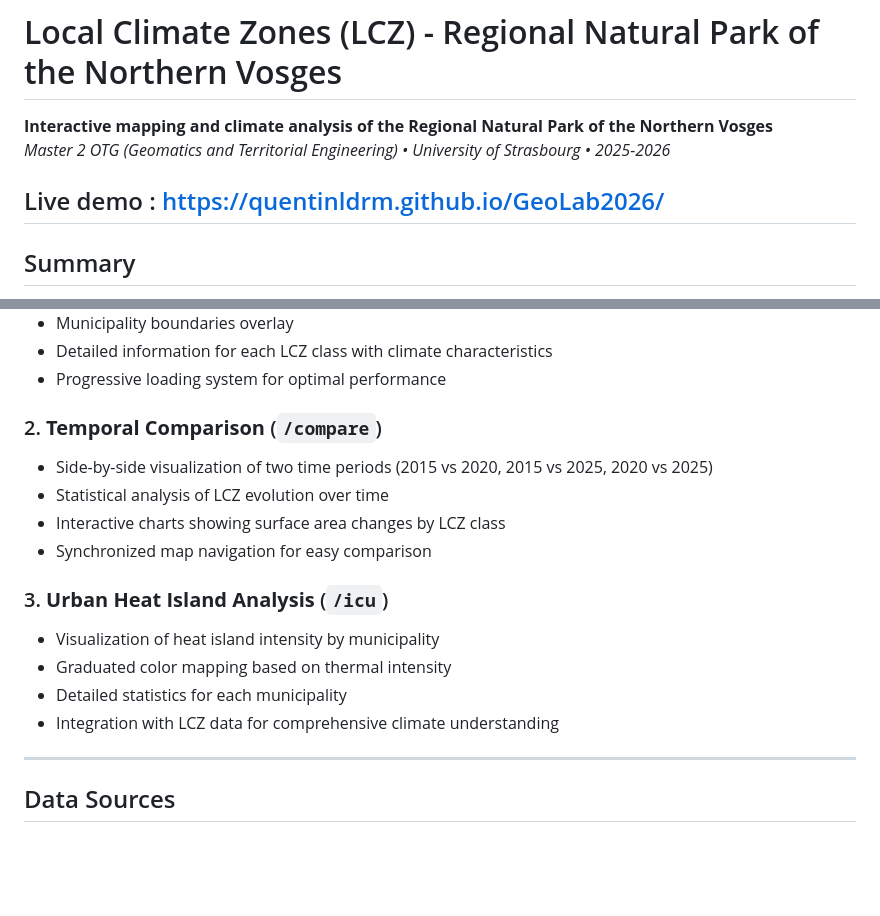
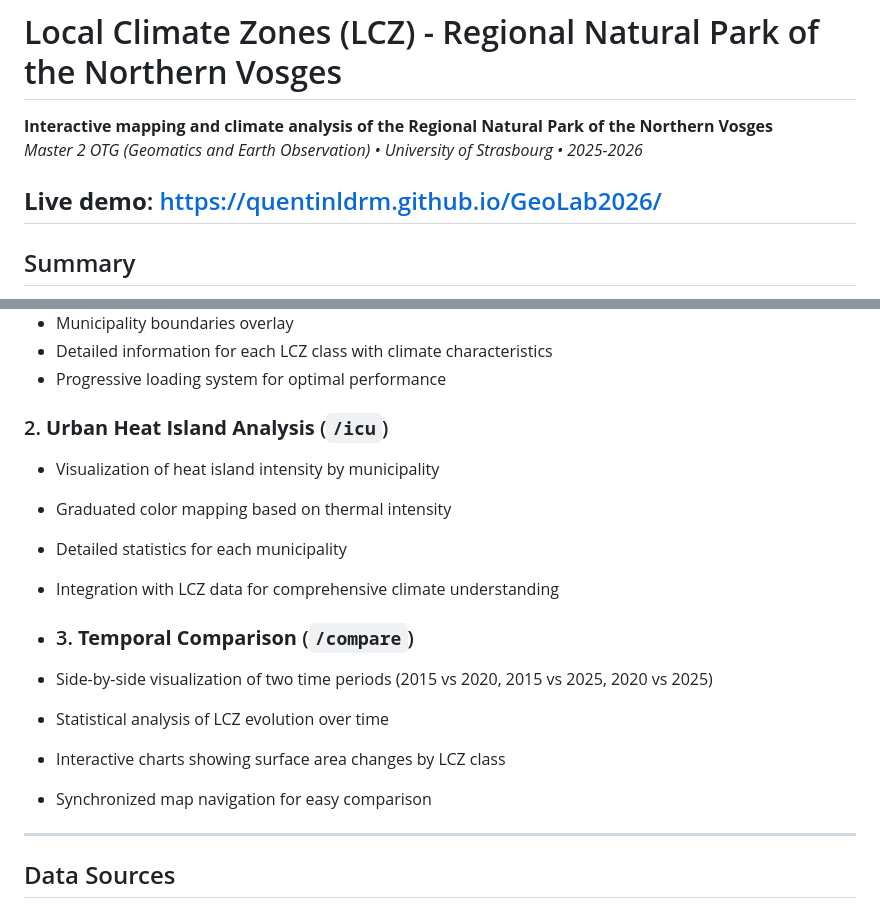
Before and after one commit to quentinldrm/GeoLab2026, a Markdown page: README.md, 2 parts joined by grey strips. GitHub-like rendering; blank space fills up the shorter version.

```diff
--- a/README.md
+++ b/README.md
@@ -1,10 +1,9 @@
 # Local Climate Zones (LCZ) - Regional Natural Park of the Northern Vosges
 
+**Interactive mapping and climate analysis of the Regional Natural Park of the Northern Vosges**
+_Master 2 OTG (Geomatics and Earth Observation) • University of Strasbourg • 2025-2026_
 
-**Interactive mapping and climate analysis of the Regional Natural Park of the Northern Vosges**
-_Master 2 OTG (Geomatics and Territorial Engineering) • University of Strasbourg • 2025-2026_
-
-Live demo : https://quentinldrm.github.io/GeoLab2026/
+**Live demo**: https://quentinldrm.github.io/GeoLab2026/
 ---
 
 ## Summary
@@ -27,19 +26,19 @@ The platform offers three main modules:
 - Detailed information for each LCZ class with climate characteristics
 - Progressive loading system for optimal performance
 
-### 2. **Temporal Comparison** (`/compare`)
+### 2. **Urban Heat Island Analysis** (`/icu`)
+
+- Visualization of heat island intensity by municipality
+- Graduated color mapping based on thermal intensity
+- Detailed statistics for each municipality
+- Integration with LCZ data for comprehensive climate understanding
+
+- ### 3. **Temporal Comparison** (`/compare`)
 
 - Side-by-side visualization of two time periods (2015 vs 2020, 2015 vs 2025, 2020 vs 2025)
 - Statistical analysis of LCZ evolution over time
 - Interactive charts showing surface area changes by LCZ class
 - Synchronized map navigation for easy comparison
-
-### 3. **Urban Heat Island Analysis** (`/icu`)
-
-- Visualization of heat island intensity by municipality
-- Graduated color mapping based on thermal intensity
-- Detailed statistics for each municipality
-- Integration with LCZ data for comprehensive climate understanding
 
 ---
 
```
